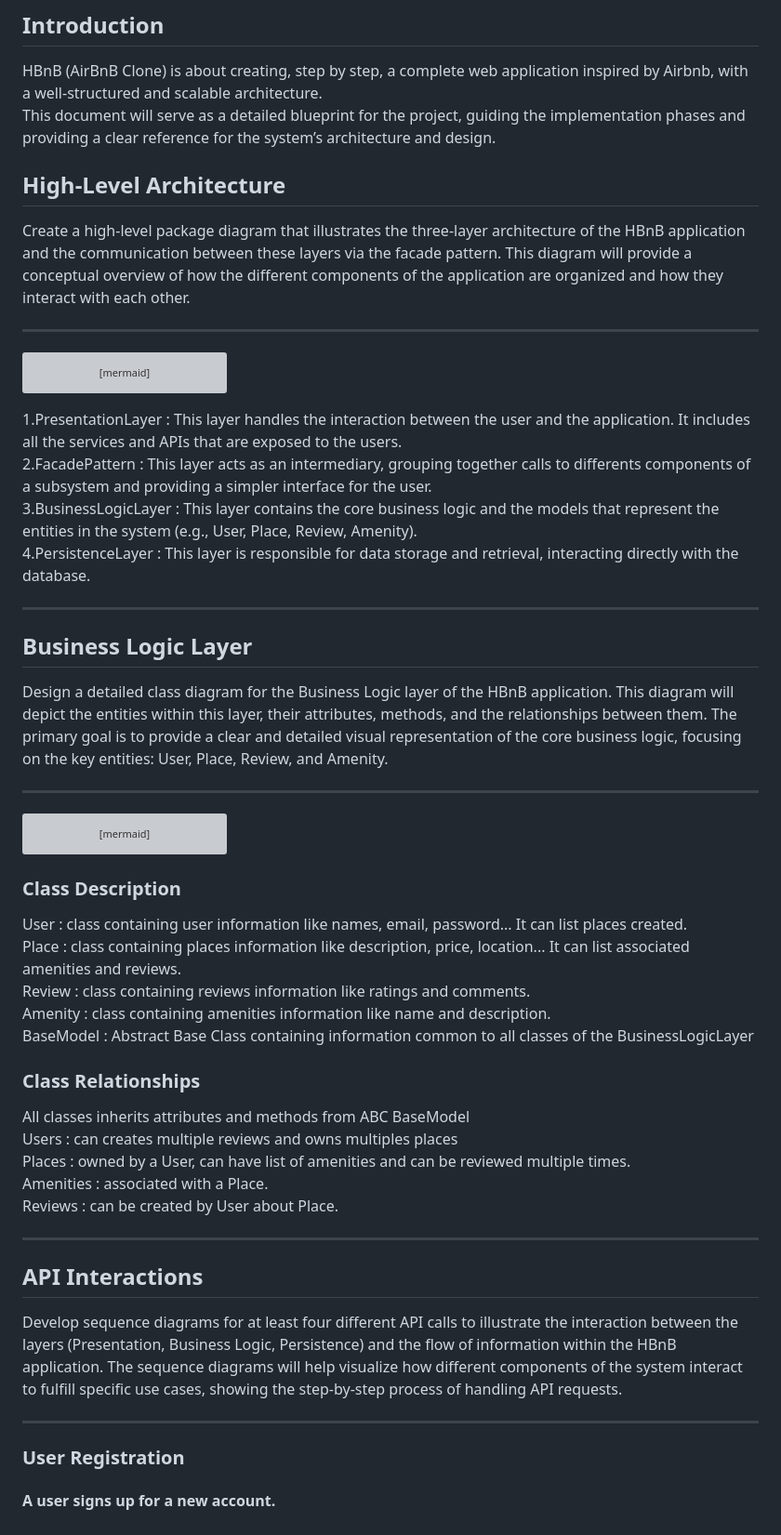
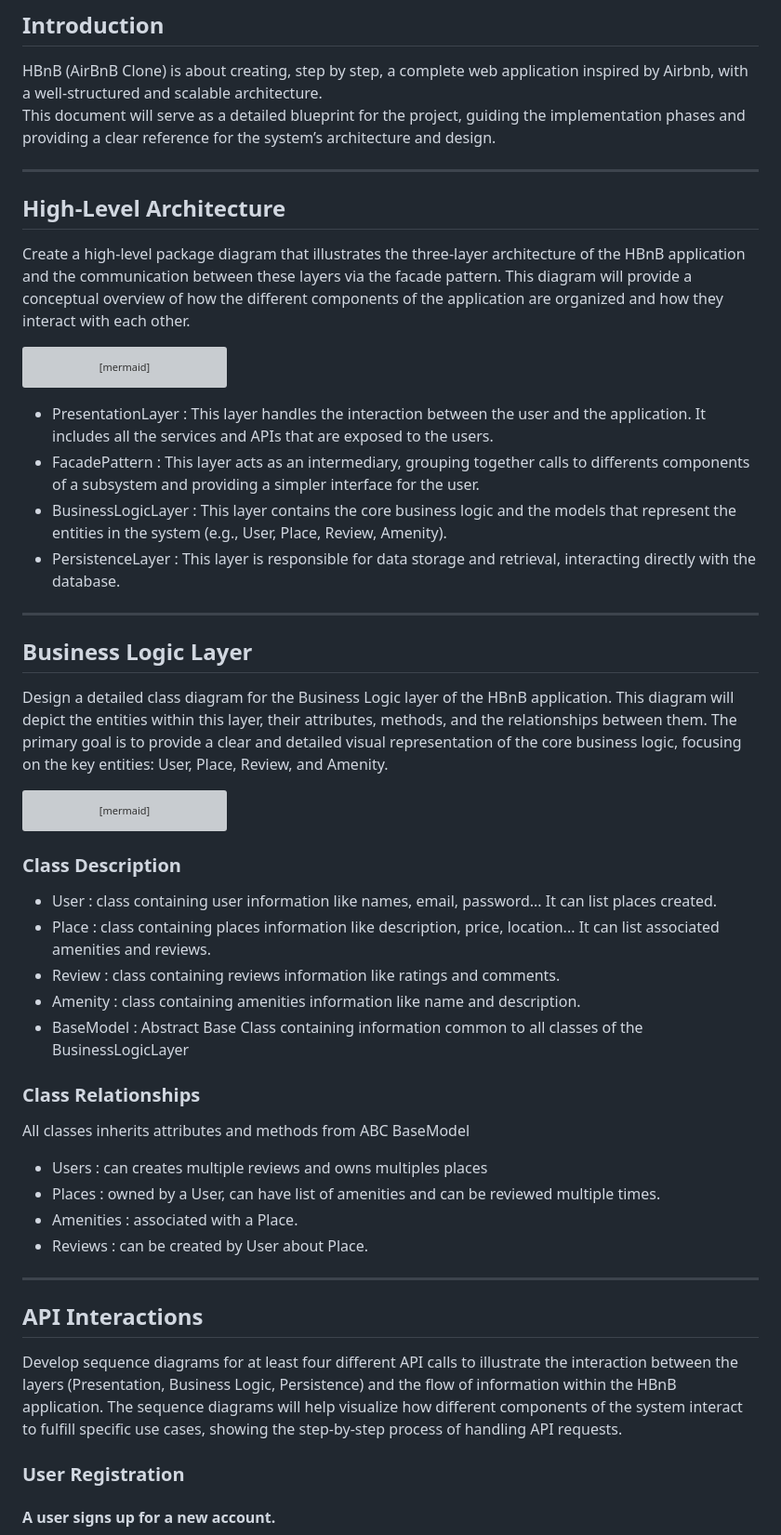
Before and after one commit to sira-djam/holbertonschool-hbnb, a Markdown page: part_1/3-documentation_compilation.md, the part around the change printed below. Shown: that part at 93% size. Drawn GitHub-style; grey boxes are pictures that could not be loaded.

Commit message:
rework presentation

````diff
--- a/part_1/3-documentation_compilation.md
+++ b/part_1/3-documentation_compilation.md
@@ -5,11 +5,11 @@
 HBnB (AirBnB Clone) is about creating, step by step, a complete web application inspired by Airbnb, with a well-structured and scalable architecture.\
 This document will serve as a detailed blueprint for the project, guiding the implementation phases and providing a clear reference for the system’s architecture and design.
 
+---
+
 ## High-Level Architecture
 
 Create a high-level package diagram that illustrates the three-layer architecture of the HBnB application and the communication between these layers via the facade pattern. This diagram will provide a conceptual overview of how the different components of the application are organized and how they interact with each other.
-
----
 
 ```mermaid
 classDiagram
@@ -36,18 +36,16 @@ style FacadePattern fill:#808080,stroke:#00ffff,stroke-width:2px,color:white;
 style BusinessLogicLayer fill:#808080,stroke:#00ffff,stroke-width:2px,color:white;
 style PersistenceLayer fill:#808080,stroke:#00ffff,stroke-width:2px,color:white;
 ```
-1.PresentationLayer : This layer handles the interaction between the user and the application. It includes all the services and APIs that are exposed to the users.\
-2.FacadePattern : This layer acts as an intermediary, grouping together calls to differents components of a subsystem and providing a simpler interface for the user.\
-3.BusinessLogicLayer : This layer contains the core business logic and the models that represent the entities in the system (e.g., User, Place, Review, Amenity).\
-4.PersistenceLayer : This layer is responsible for data storage and retrieval, interacting directly with the database.
+- PresentationLayer : This layer handles the interaction between the user and the application. It includes all the services and APIs that are exposed to the users.
+- FacadePattern : This layer acts as an intermediary, grouping together calls to differents components of a subsystem and providing a simpler interface for the user.
+- BusinessLogicLayer : This layer contains the core business logic and the models that represent the entities in the system (e.g., User, Place, Review, Amenity).
+- PersistenceLayer : This layer is responsible for data storage and retrieval, interacting directly with the database.
 
 ---
 
 ## Business Logic Layer
 
 Design a detailed class diagram for the Business Logic layer of the HBnB application. This diagram will depict the entities within this layer, their attributes, methods, and the relationships between them. The primary goal is to provide a clear and detailed visual representation of the core business logic, focusing on the key entities: User, Place, Review, and Amenity.
-
----
 
 ```mermaid
 classDiagram
@@ -106,27 +104,25 @@ style BaseModel fill:#3a8eba,stroke:#00ffff,stroke-width:2px,color:white;
 ```
 ### Class Description
 
-User : class containing user information like names, email, password... It can list places created.\
-Place : class containing places information like description, price, location... It can list associated amenities and reviews.\
-Review : class containing reviews information like ratings and comments.\
-Amenity : class containing amenities information like name and description.\
-BaseModel : Abstract Base Class containing information common to all classes of the BusinessLogicLayer
+- User : class containing user information like names, email, password... It can list places created.
+- Place : class containing places information like description, price, location... It can list associated amenities and reviews.
+- Review : class containing reviews information like ratings and comments.
+- Amenity : class containing amenities information like name and description.
+- BaseModel : Abstract Base Class containing information common to all classes of the BusinessLogicLayer
 
 ### Class Relationships
 
-All classes inherits attributes and methods from ABC BaseModel\
-Users : can creates multiple reviews and owns multiples places\
-Places : owned by a User, can have list of amenities and can be reviewed multiple times.\
-Amenities : associated with a Place.\
-Reviews : can be created by User about Place.
+All classes inherits attributes and methods from ABC BaseModel
+- Users : can creates multiple reviews and owns multiples places
+- Places : owned by a User, can have list of amenities and can be reviewed multiple times.
+- Amenities : associated with a Place.
+- Reviews : can be created by User about Place.
 
 ---
 
 ## API Interactions
 
 Develop sequence diagrams for at least four different API calls to illustrate the interaction between the layers (Presentation, Business Logic, Persistence) and the flow of information within the HBnB application. The sequence diagrams will help visualize how different components of the system interact to fulfill specific use cases, showing the step-by-step process of handling API requests.
-
----
 
 ### User Registration
 
````
Also changed, not shown: other parts of part_1/3-documentation_compilation.md (+22 -4 lines).
